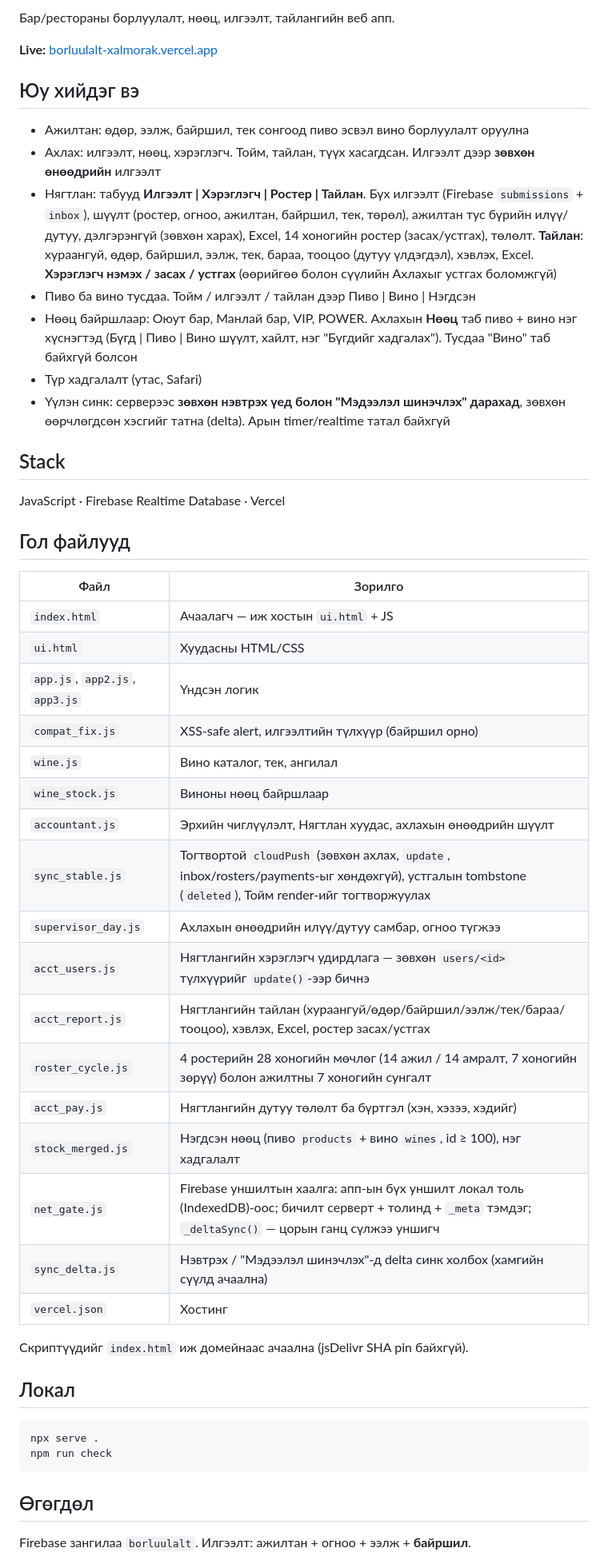
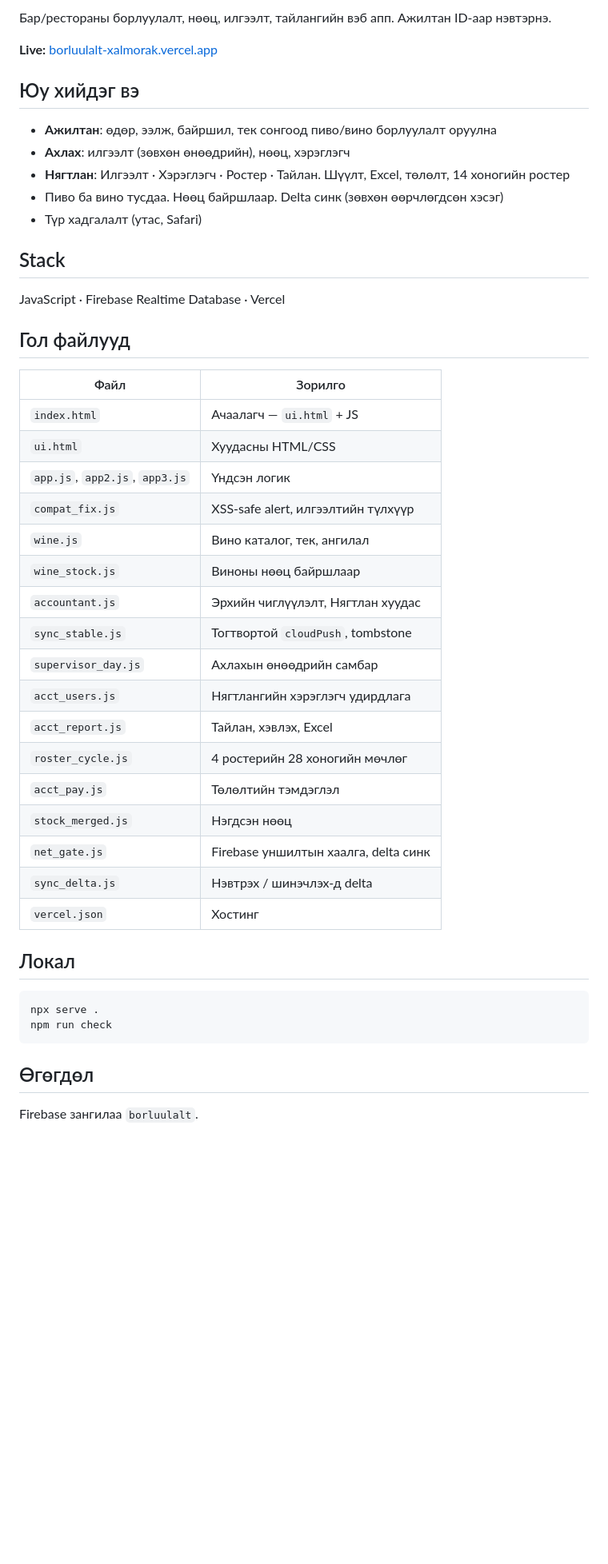
Before and after one commit to XalMorak/borluulalt, a Markdown page: README.md, the part around one of its changes. Shown at 80% size. GitHub-like rendering; blank space fills up the shorter version.

Commit message:
Polish README: clearer intro, consistent formatting, updated live link

```diff
--- a/README.md
+++ b/README.md
@@ -4,17 +5,15 @@
 
-Бар/рестораны борлуулалт, нөөц, илгээлт, тайлангийн веб апп.
+Бар/рестораны борлуулалт, нөөц, илгээлт, тайлангийн вэб апп. Ажилтан ID-аар нэвтэрнэ.
 
 **Live:** [borluulalt-xalmorak.vercel.app](https://borluulalt-xalmorak.vercel.app)
 
 ## Юу хийдэг вэ
 
-- Ажилтан: өдөр, ээлж, байршил, тек сонгоод пиво эсвэл вино борлуулалт оруулна
-- Ахлах: илгээлт, нөөц, хэрэглэгч. Тойм, тайлан, түүх хасагдсан. Илгээлт дээр **зөвхөн өнөөдрийн** илгээлт
-- Нягтлан: табууд **Илгээлт | Хэрэглэгч | Ростер | Тайлан**. Бүх илгээлт (Firebase `submissions` + `inbox`), шүүлт (ростер, огноо, ажилтан, байршил, тек, төрөл), ажилтан тус бүрийн илүү/дутуу, дэлгэрэнгүй (зөвхөн харах), Excel, 14 хоногийн ростер (засах/устгах), төлөлт. **Тайлан**: хураангуй, өдөр, байршил, ээлж, тек, бараа, тооцоо (дутуу үлдэгдэл), хэвлэх, Excel. **Хэрэглэгч нэмэх / засах / устгах** (өөрийгөө болон сүүлийн Ахлахыг устгах боломжгүй)
-- Пиво ба вино тусдаа. Тойм / илгээлт / тайлан дээр Пиво | Вино | Нэгдсэн
-- Нөөц байршлаар: Оюут бар, Манлай бар, VIP, POWER. Ахлахын **Нөөц** таб пиво + вино нэг хүснэгтэд (Бүгд | Пиво | Вино шүүлт, хайлт, нэг "Бүгдийг хадгалах"). Тусдаа "Вино" таб байхгүй болсон
+- **Ажилтан**: өдөр, ээлж, байршил, тек сонгоод пиво/вино борлуулалт оруулна
+- **Ахлах**: илгээлт (зөвхөн өнөөдрийн), нөөц, хэрэглэгч
+- **Нягтлан**: Илгээлт · Хэрэглэгч · Ростер · Тайлан. Шүүлт, Excel, төлөлт, 14 хоногийн ростер
+- Пиво ба вино тусдаа. Нөөц байршлаар. Delta синк (зөвхөн өөрчлөгдсөн хэсэг)
 - Түр хадгалалт (утас, Safari)
-- Үүлэн синк: серверээс **зөвхөн нэвтрэх үед болон "Мэдээлэл шинэчлэх" дарахад**, зөвхөн өөрчлөгдсөн хэсгийг татна (delta). Арын timer/realtime татал байхгүй
 
 ## Stack
 
@@ -24,25 +23,23 @@ JavaScript · Firebase Realtime Database · Vercel
 
 | Файл | Зорилго |
 |------|---------|
-| `index.html` | Ачаалагч — иж хостын `ui.html` + JS |
+| `index.html` | Ачаалагч — `ui.html` + JS |
 | `ui.html` | Хуудасны HTML/CSS |
 | `app.js`, `app2.js`, `app3.js` | Үндсэн логик |
-| `compat_fix.js` | XSS-safe alert, илгээлтийн түлхүүр (байршил орно) |
+| `compat_fix.js` | XSS-safe alert, илгээлтийн түлхүүр |
 | `wine.js` | Вино каталог, тек, ангилал |
 | `wine_stock.js` | Виноны нөөц байршлаар |
-| `accountant.js` | Эрхийн чиглүүлэлт, Нягтлан хуудас, ахлахын өнөөдрийн шүүлт |
-| `sync_stable.js` | Тогтвортой `cloudPush` (зөвхөн ахлах, `update`, inbox/rosters/payments-ыг хөндөхгүй), устгалын tombstone (`deleted`), Тойм render-ийг тогтворжуулах |
-| `supervisor_day.js` | Ахлахын өнөөдрийн илүү/дутуу самбар, огноо түгжээ |
-| `acct_users.js` | Нягтлангийн хэрэглэгч удирдлага — зөвхөн `users/<id>` түлхүүрийг `update()`-ээр бичнэ |
-| `acct_report.js` | Нягтлангийн тайлан (хураангуй/өдөр/байршил/ээлж/тек/бараа/тооцоо), хэвлэх, Excel, ростер засах/устгах |
-| `roster_cycle.js` | 4 ростерийн 28 хоногийн мөчлөг (14 ажил / 14 амралт, 7 хоногийн зөрүү) болон ажилтны 7 хоногийн сунгалт |
-| `acct_pay.js` | Нягтлангийн дутуу төлөлт ба бүртгэл (хэн, хэзээ, хэдийг) |
-| `stock_merged.js` | Нэгдсэн нөөц (пиво `products` + вино `wines`, id ≥ 100), нэг хадгалалт |
-| `net_gate.js` | Firebase уншилтын хаалга: апп-ын бүх уншилт локал толь (IndexedDB)-оос; бичилт серверт + толинд + `_meta` тэмдэг; `_deltaSync()` — цорын ганц сүлжээ уншигч |
-| `sync_delta.js` | Нэвтрэх / "Мэдээлэл шинэчлэх"-д delta синк холбох (хамгийн сүүлд ачаална) |
+| `accountant.js` | Эрхийн чиглүүлэлт, Нягтлан хуудас |
+| `sync_stable.js` | Тогтвортой `cloudPush`, tombstone |
+| `supervisor_day.js` | Ахлахын өнөөдрийн самбар |
+| `acct_users.js` | Нягтлангийн хэрэглэгч удирдлага |
+| `acct_report.js` | Тайлан, хэвлэх, Excel |
+| `roster_cycle.js` | 4 ростерийн 28 хоногийн мөчлөг |
+| `acct_pay.js` | Төлөлтийн тэмдэглэл |
+| `stock_merged.js` | Нэгдсэн нөөц |
+| `net_gate.js` | Firebase уншилтын хаалга, delta синк |
+| `sync_delta.js` | Нэвтрэх / шинэчлэх-д delta |
 | `vercel.json` | Хостинг |
-
-Скриптүүдийг `index.html` иж домейнаас ачаална (jsDelivr SHA pin байхгүй).
 
 ## Локал
 
@@ -53,5 +50,5 @@ npm run check
 
 ## Өгөгдөл
 
-Firebase зангилаа `borluulalt`. Илгээлт: ажилтан + огноо + ээлж + **байршил**.
+Firebase зангилаа `borluulalt`.
 
```
Also changed, not shown: other parts of README.md (+9 -31 lines).
